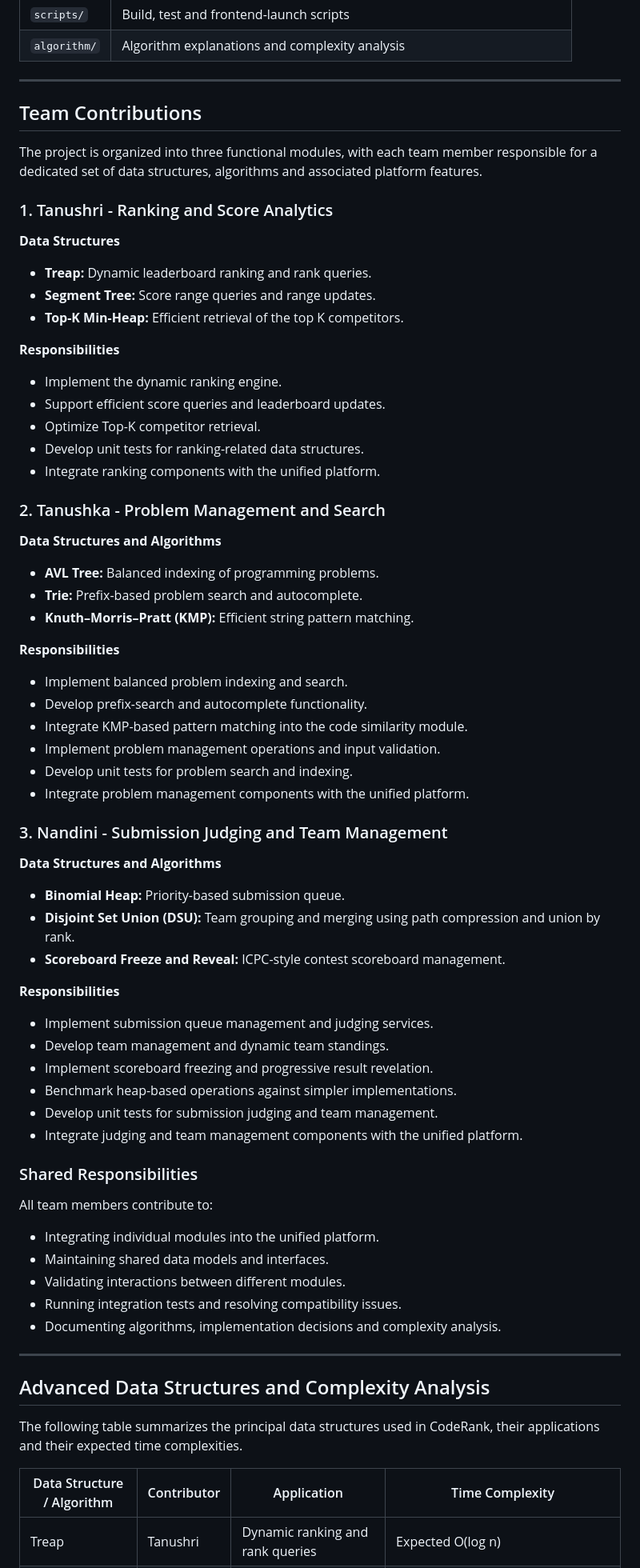
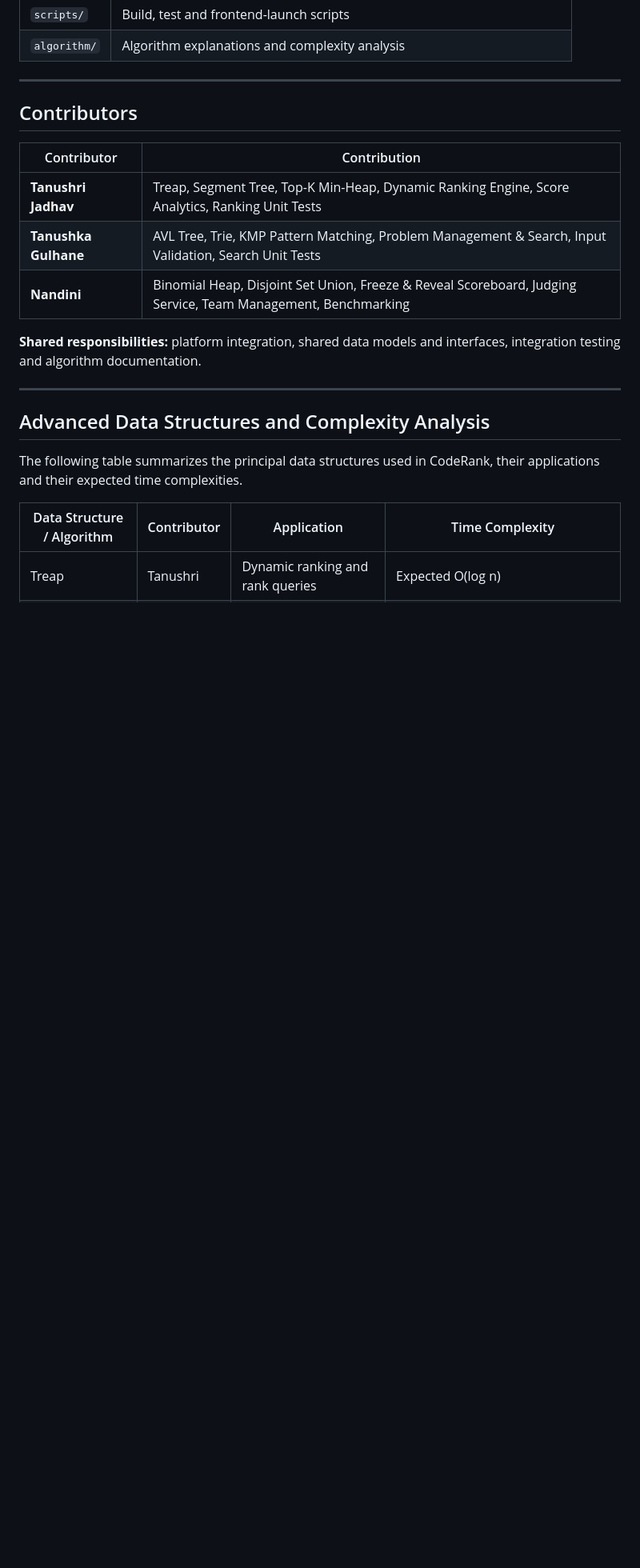
Before and after one commit to tanushkagulhane/CodeRank, a Markdown page: README.md, the part around one of its changes. Shown at 80% size. GitHub-like rendering; blank space fills up the shorter version.

```diff
--- a/README.md
+++ b/README.md
@@ -137,69 +137,15 @@ CodeRank/
 
 ---
 
-## Team Contributions
+## Contributors
 
-The project is organized into three functional modules, with each team member responsible for a dedicated set of data structures, algorithms and associated platform features.
+| Contributor | Contribution |
+|-------------|-------------|
+| **Tanushri Jadhav** | Treap, Segment Tree, Top-K Min-Heap, Dynamic Ranking Engine, Score Analytics, Ranking Unit Tests |
+| **Tanushka Gulhane** | AVL Tree, Trie, KMP Pattern Matching, Problem Management & Search, Input Validation, Search Unit Tests |
+| **Nandini** | Binomial Heap, Disjoint Set Union, Freeze & Reveal Scoreboard, Judging Service, Team Management, Benchmarking |
 
-### 1. Tanushri - Ranking and Score Analytics
-
-**Data Structures**
-
-- **Treap:** Dynamic leaderboard ranking and rank queries.
-- **Segment Tree:** Score range queries and range updates.
-- **Top-K Min-Heap:** Efficient retrieval of the top K competitors.
-
-**Responsibilities**
-
-- Implement the dynamic ranking engine.
-- Support efficient score queries and leaderboard updates.
-- Optimize Top-K competitor retrieval.
-- Develop unit tests for ranking-related data structures.
-- Integrate ranking components with the unified platform.
-
-### 2. Tanushka - Problem Management and Search
-
-**Data Structures and Algorithms**
-
-- **AVL Tree:** Balanced indexing of programming problems.
-- **Trie:** Prefix-based problem search and autocomplete.
-- **Knuth–Morris–Pratt (KMP):** Efficient string pattern matching.
-
-**Responsibilities**
-
-- Implement balanced problem indexing and search.
-- Develop prefix-search and autocomplete functionality.
-- Integrate KMP-based pattern matching into the code similarity module.
-- Implement problem management operations and input validation.
-- Develop unit tests for problem search and indexing.
-- Integrate problem management components with the unified platform.
-
-### 3. Nandini - Submission Judging and Team Management
-
-**Data Structures and Algorithms**
-
-- **Binomial Heap:** Priority-based submission queue.
-- **Disjoint Set Union (DSU):** Team grouping and merging using path compression and union by rank.
-- **Scoreboard Freeze and Reveal:** ICPC-style contest scoreboard management.
-
-**Responsibilities**
-
-- Implement submission queue management and judging services.
-- Develop team management and dynamic team standings.
-- Implement scoreboard freezing and progressive result revelation.
-- Benchmark heap-based operations against simpler implementations.
-- Develop unit tests for submission judging and team management.
-- Integrate judging and team management components with the unified platform.
-
-### Shared Responsibilities
-
-All team members contribute to:
-
-- Integrating individual modules into the unified platform.
-- Maintaining shared data models and interfaces.
-- Validating interactions between different modules.
-- Running integration tests and resolving compatibility issues.
-- Documenting algorithms, implementation decisions and complexity analysis.
+**Shared responsibilities:** platform integration, shared data models and interfaces, integration testing and algorithm documentation.
 
 ---
 
```
Also changed, not shown: other parts of README.md (+8 -8 lines).
